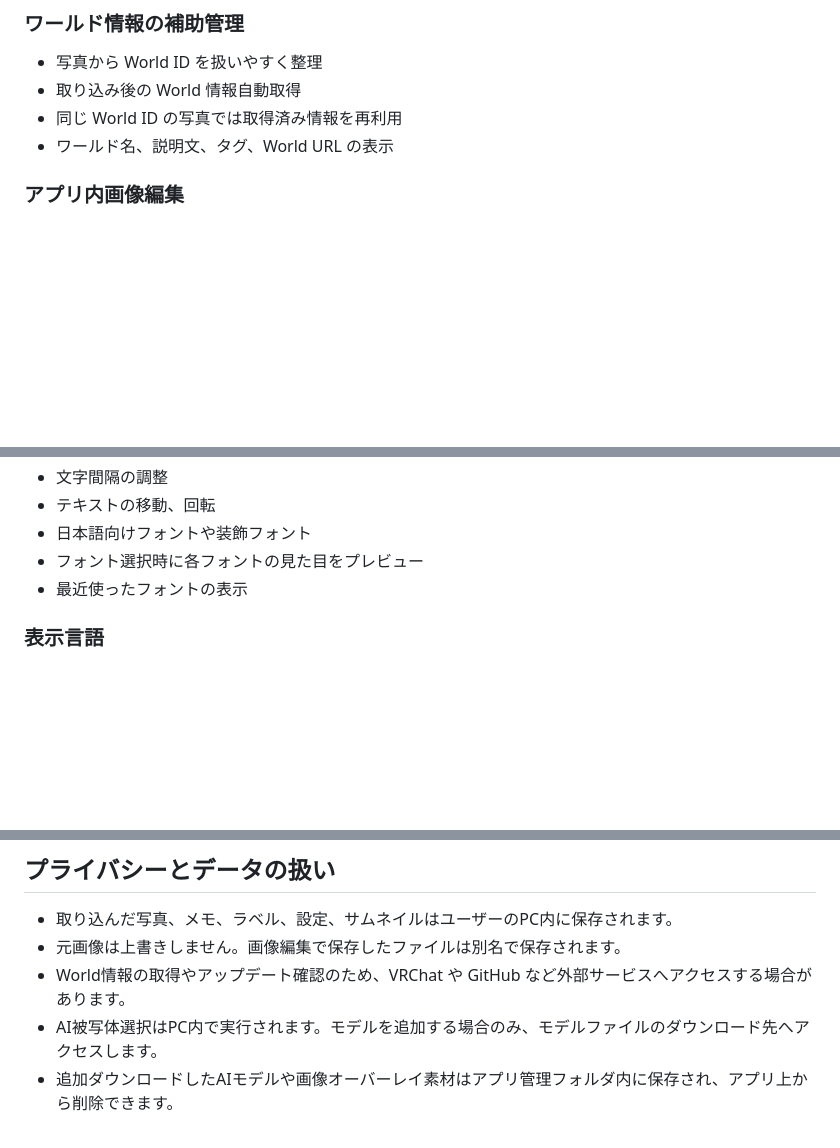
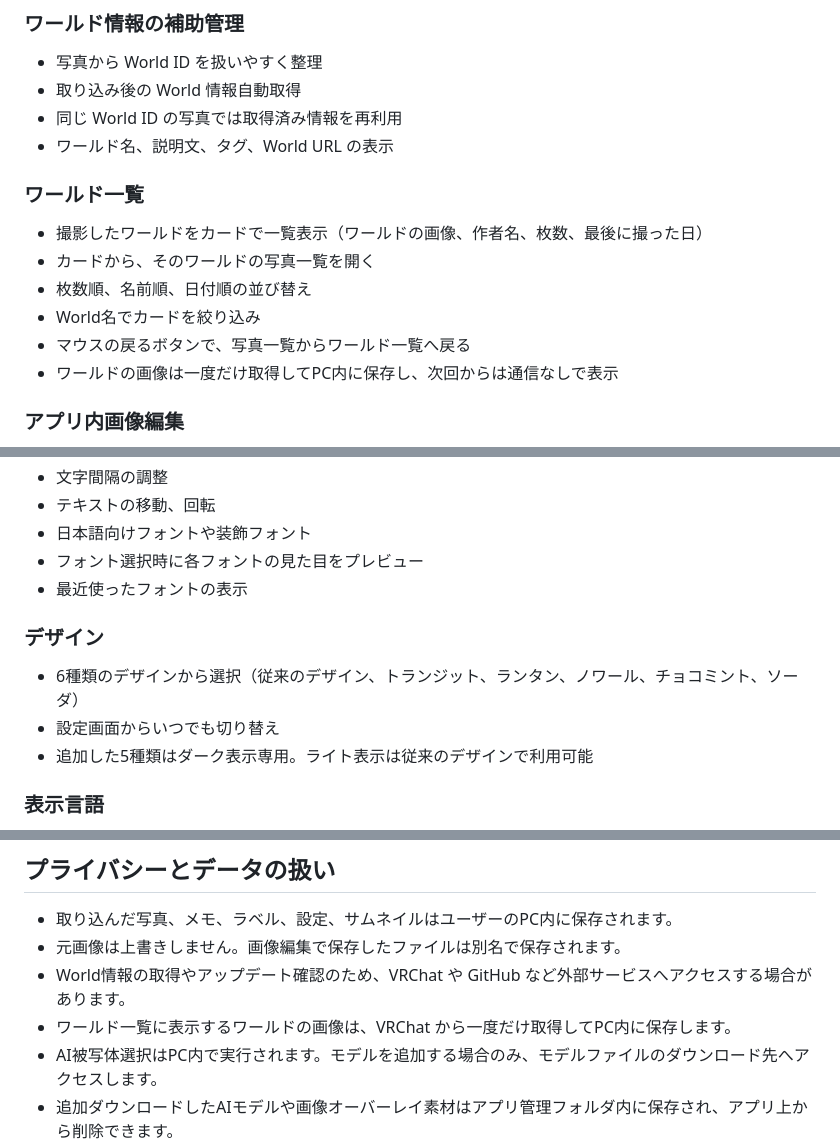
Before and after one commit to noma-nomoa/vrchat-world-photo-manager, a Markdown page: README.md, 3 parts joined by grey strips. Drawn GitHub-style; blank space fills up the shorter version.

```diff
--- a/README.md
+++ b/README.md
@@ -43,6 +43,15 @@ WorldShot Log は、VRChat の写真を整理し、見返し、投稿しやす
 - 取り込み後の World 情報自動取得
 - 同じ World ID の写真では取得済み情報を再利用
 - ワールド名、説明文、タグ、World URL の表示
+
+### ワールド一覧
+
+- 撮影したワールドをカードで一覧表示（ワールドの画像、作者名、枚数、最後に撮った日）
+- カードから、そのワールドの写真一覧を開く
+- 枚数順、名前順、日付順の並び替え
+- World名でカードを絞り込み
+- マウスの戻るボタンで、写真一覧からワールド一覧へ戻る
+- ワールドの画像は一度だけ取得してPC内に保存し、次回からは通信なしで表示
 
 ### アプリ内画像編集
 
@@ -100,6 +109,12 @@ WorldShot Log は、VRChat の写真を整理し、見返し、投稿しやす
 - 日本語向けフォントや装飾フォント
 - フォント選択時に各フォントの見た目をプレビュー
 - 最近使ったフォントの表示
+
+### デザイン
+
+- 6種類のデザインから選択（従来のデザイン、トランジット、ランタン、ノワール、チョコミント、ソーダ）
+- 設定画面からいつでも切り替え
+- 追加した5種類はダーク表示専用。ライト表示は従来のデザインで利用可能
 
 ### 表示言語
 
@@ -168,6 +183,7 @@ WorldShot Log は GitHub Releases を使った更新確認に対応していま
 - 取り込んだ写真、メモ、ラベル、設定、サムネイルはユーザーのPC内に保存されます。
 - 元画像は上書きしません。画像編集で保存したファイルは別名で保存されます。
 - World情報の取得やアップデート確認のため、VRChat や GitHub など外部サービスへアクセスする場合があります。
+- ワールド一覧に表示するワールドの画像は、VRChat から一度だけ取得してPC内に保存します。
 - AI被写体選択はPC内で実行されます。モデルを追加する場合のみ、モデルファイルのダウンロード先へアクセスします。
 - 追加ダウンロードしたAIモデルや画像オーバーレイ素材はアプリ管理フォルダ内に保存され、アプリ上から削除できます。
 - アプリ内で作成したバックアップやCSV / JSONエクスポートは、ユーザーが選択した保存先に出力されます。
```
Also changed, not shown: other parts of README.md (+1 -0 lines), README.en.md (+17 -0 lines), README.ko.md (+17 -0 lines).
